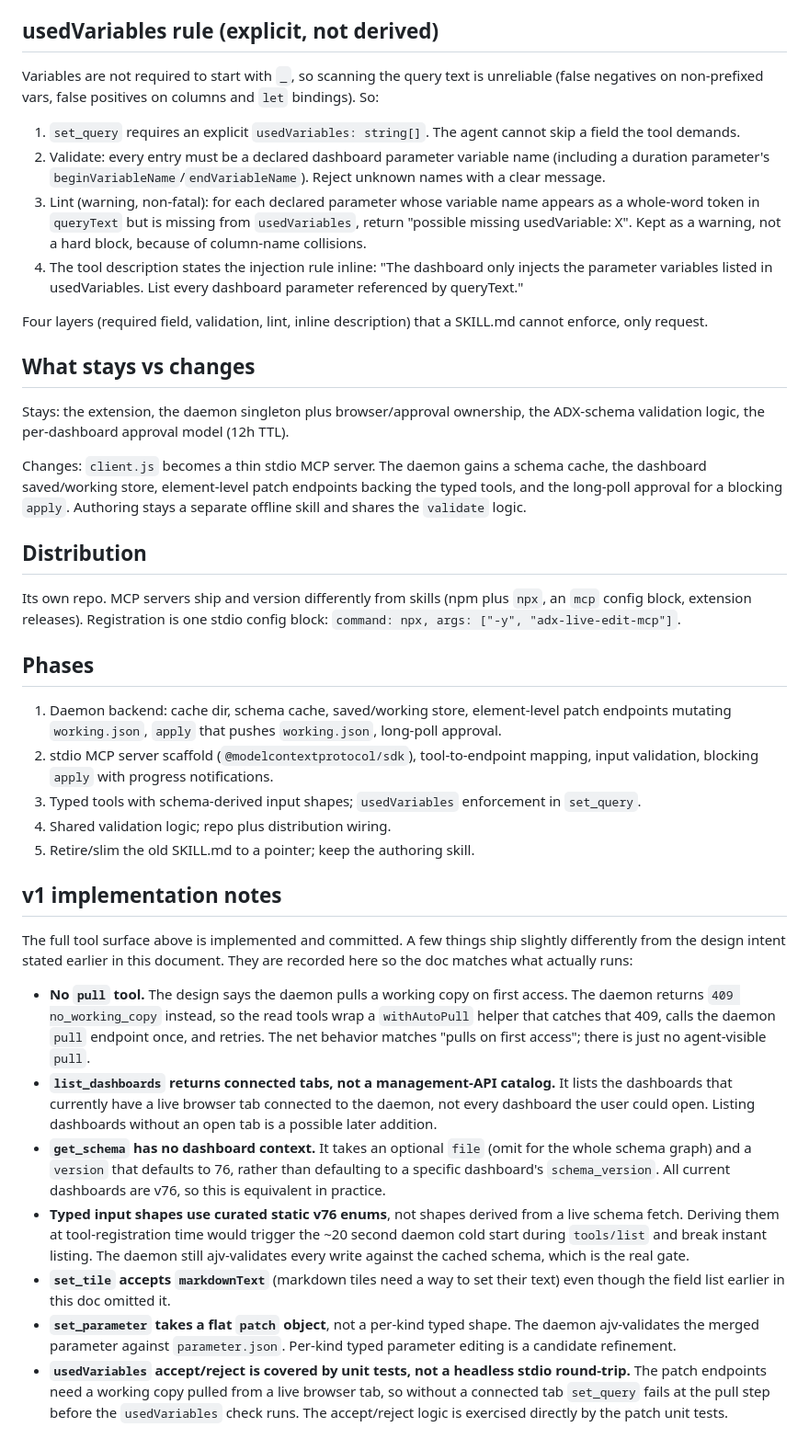
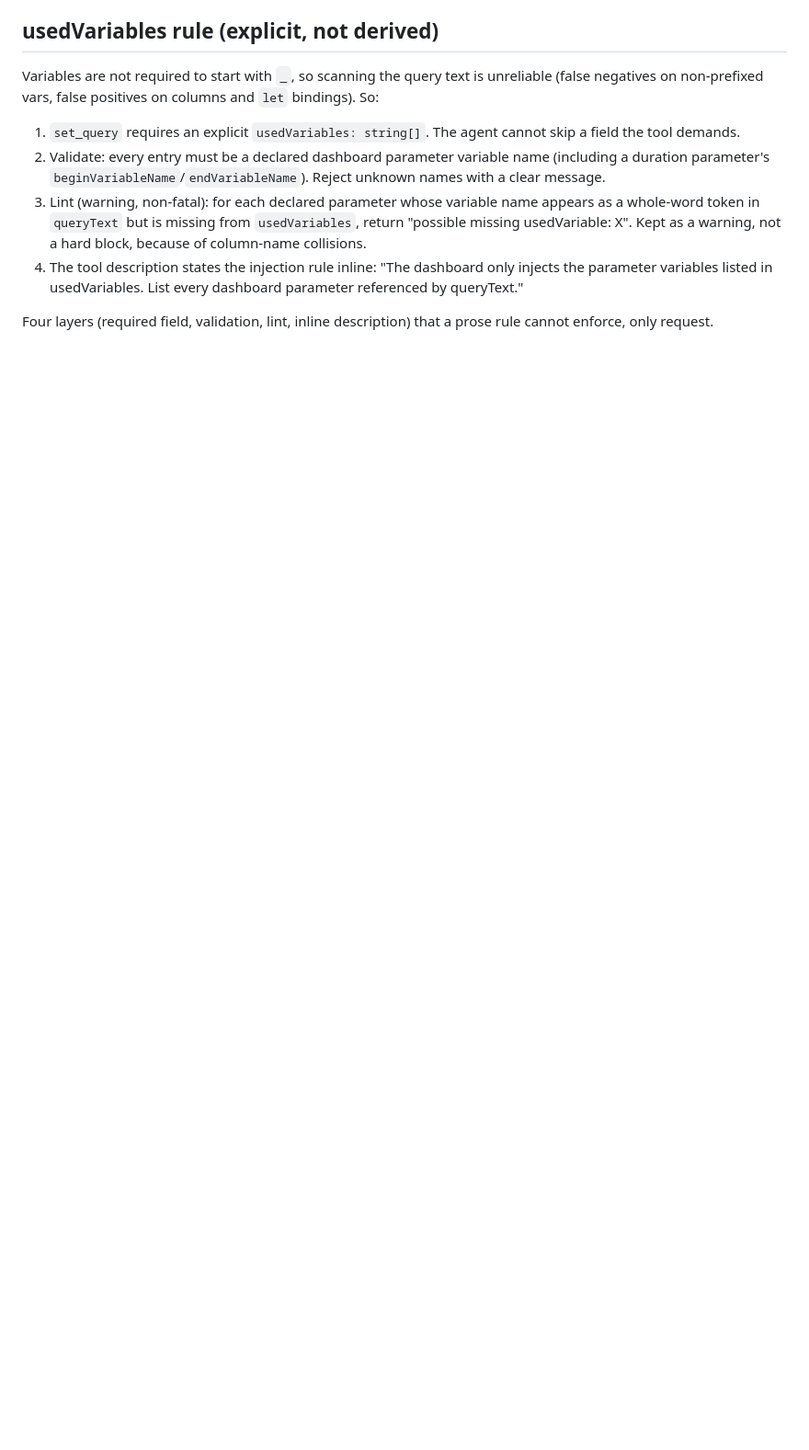
Before and after one commit to nathan815/adx-dashboard-mcp, a Markdown page: docs/design.md, the part around one of its changes. Shown at 92% size. GitHub-like rendering; blank space fills up the shorter version.

```diff
--- a/docs/design.md
+++ b/docs/design.md
@@ -229,62 +227,5 @@ negatives on non-prefixed vars, false positives on columns and `let` bindings).
    parameter variables listed in usedVariables. List every dashboard parameter referenced by
    queryText."
 
-Four layers (required field, validation, lint, inline description) that a SKILL.md cannot
+Four layers (required field, validation, lint, inline description) that a prose rule cannot
 enforce, only request.
-
-## What stays vs changes
-
-Stays: the extension, the daemon singleton plus browser/approval ownership, the ADX-schema
-validation logic, the per-dashboard approval model (12h TTL).
-
-Changes: `client.js` becomes a thin stdio MCP server. The daemon gains a schema cache, the
-dashboard saved/working store, element-level patch endpoints backing the typed tools, and the
-long-poll approval for a blocking `apply`. Authoring stays a separate offline skill and shares
-the `validate` logic.
-
-## Distribution
-
-Its own repo. MCP servers ship and version differently from skills (npm plus `npx`, an `mcp`
-config block, extension releases). Registration is one stdio config block:
-`command: npx, args: ["-y", "adx-live-edit-mcp"]`.
-
-## Phases
-
-1. Daemon backend: cache dir, schema cache, saved/working store, element-level patch endpoints
-   mutating `working.json`, `apply` that pushes `working.json`, long-poll approval.
-2. stdio MCP server scaffold (`@modelcontextprotocol/sdk`), tool-to-endpoint mapping, input
-   validation, blocking `apply` with progress notifications.
-3. Typed tools with schema-derived input shapes; `usedVariables` enforcement in `set_query`.
-4. Shared validation logic; repo plus distribution wiring.
-5. Retire/slim the old SKILL.md to a pointer; keep the authoring skill.
-
-## v1 implementation notes
-
-The full tool surface above is implemented and committed. A few things ship slightly
-differently from the design intent stated earlier in this document. They are recorded here so
-the doc matches what actually runs:
-
-- **No `pull` tool.** The design says the daemon pulls a working copy on first access. The
-  daemon returns `409 no_working_copy` instead, so the read tools wrap a `withAutoPull` helper
-  that catches that 409, calls the daemon `pull` endpoint once, and retries. The net behavior
-  matches "pulls on first access"; there is just no agent-visible `pull`.
-- **`list_dashboards` returns connected tabs, not a management-API catalog.** It lists the
-  dashboards that currently have a live browser tab connected to the daemon, not every dashboard
-  the user could open. Listing dashboards without an open tab is a possible later addition.
-- **`get_schema` has no dashboard context.** It takes an optional `file` (omit for the whole
-  schema graph) and a `version` that defaults to 76, rather than defaulting to a specific
-  dashboard's `schema_version`. All current dashboards are v76, so this is equivalent in
-  practice.
-- **Typed input shapes use curated static v76 enums**, not shapes derived from a live schema
-  fetch. Deriving them at tool-registration time would trigger the ~20 second daemon cold start
-  during `tools/list` and break instant listing. The daemon still ajv-validates every write
-  against the cached schema, which is the real gate.
-- **`set_tile` accepts `markdownText`** (markdown tiles need a way to set their text) even though
-  the field list earlier in this doc omitted it.
-- **`set_parameter` takes a flat `patch` object**, not a per-kind typed shape. The daemon
-  ajv-validates the merged parameter against `parameter.json`. Per-kind typed parameter editing
-  is a candidate refinement.
-- **`usedVariables` accept/reject is covered by unit tests, not a headless stdio round-trip.**
-  The patch endpoints need a working copy pulled from a live browser tab, so without a connected
-  tab `set_query` fails at the pull step before the `usedVariables` check runs. The accept/reject
-  logic is exercised directly by the patch unit tests.
```
Also changed, not shown: other parts of docs/design.md (+83 -85 lines).
